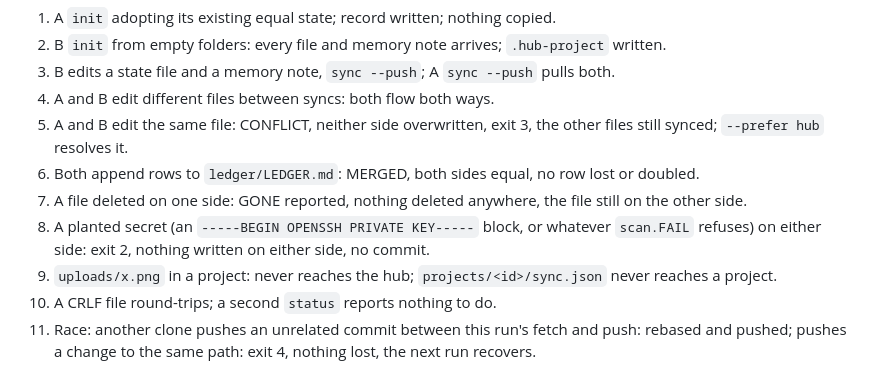
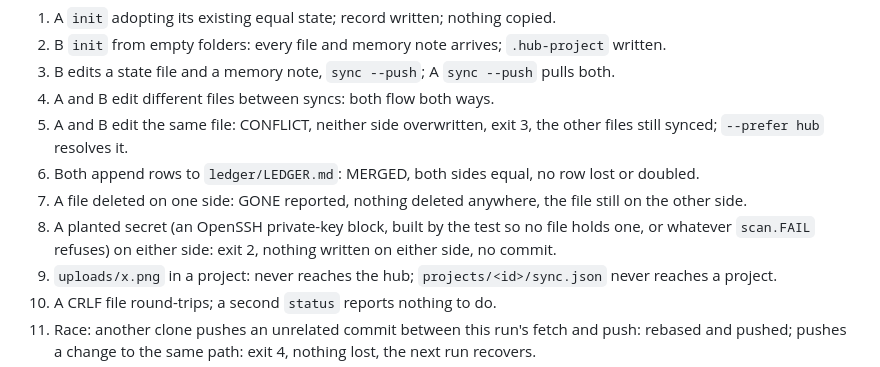
Before and after one commit to OpenSpineConsortium/beethoven, a Markdown page: tools/HUB_SPEC.md, the part around the change. GitHub-like rendering.

```diff
--- a/tools/HUB_SPEC.md
+++ b/tools/HUB_SPEC.md
@@ -144,7 +144,7 @@ and B, two memory dirs (each with a `.memory-sync` dotfile that must never be co
    `--prefer hub` resolves it.
 6. Both append rows to `ledger/LEDGER.md`: MERGED, both sides equal, no row lost or doubled.
 7. A file deleted on one side: GONE reported, nothing deleted anywhere, the file still on the other side.
-8. A planted secret (an `-----BEGIN OPENSSH PRIVATE KEY-----` block, or whatever `scan.FAIL` refuses)
+8. A planted secret (an OpenSSH private-key block, built by the test so no file holds one, or whatever `scan.FAIL` refuses)
    on either side: exit 2, nothing written on either side, no commit.
 9. `uploads/x.png` in a project: never reaches the hub; `projects/<id>/sync.json` never reaches a project.
 10. A CRLF file round-trips; a second `status` reports nothing to do.
```
Also changed, not shown: CLAUDE.md (+11 -8 lines), README.md (+22 -16 lines).
